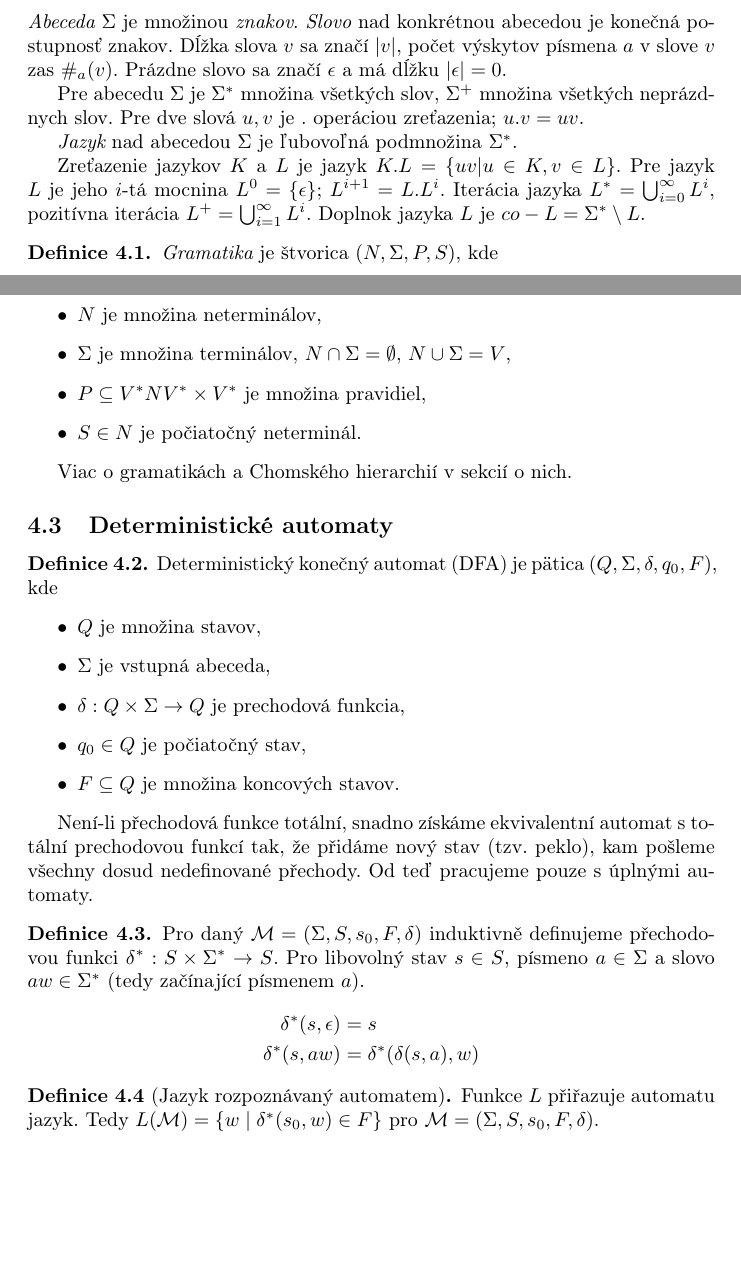
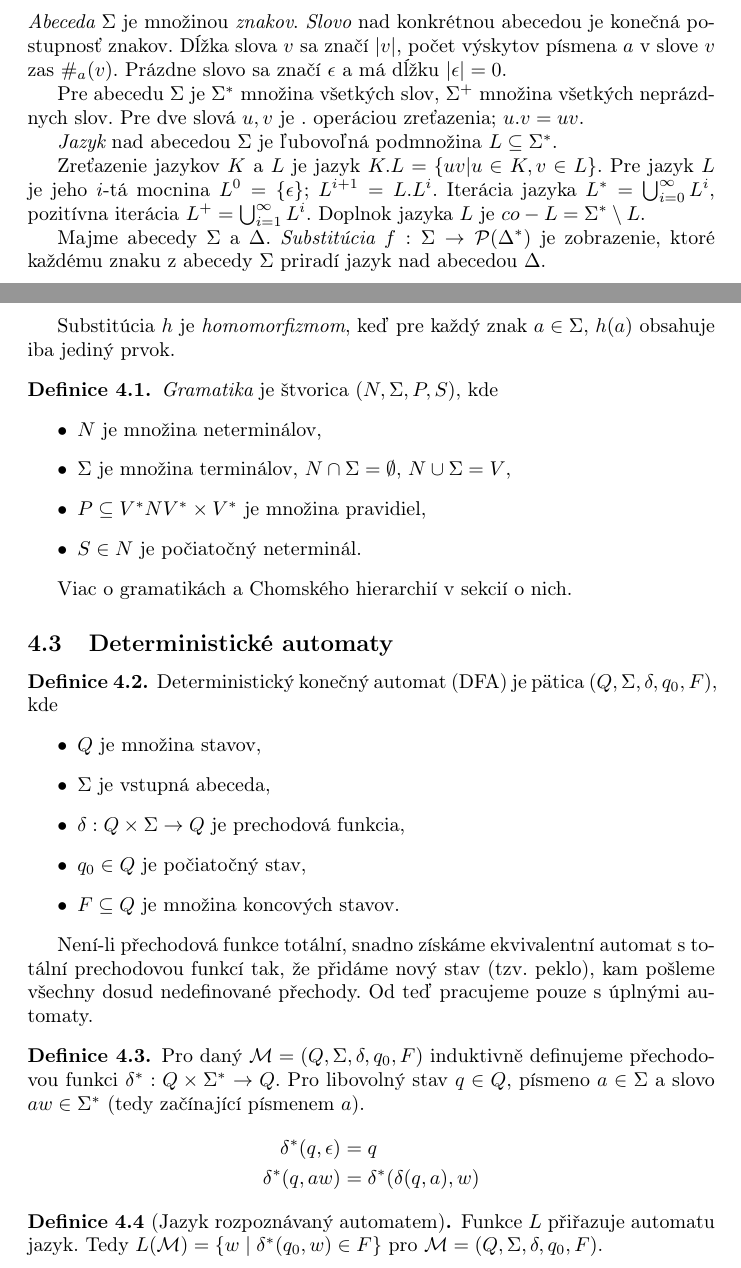
Before and after one commit to OndrejSlamecka/fi_muni_tei_exam, a LaTeX document (main.tex, which reads automata.tex): two parts of pages 45 and 46 of 82 before the commit and two parts of pages 45 and 46 of 83 after it, joined at a grey line, cut so that both start at the same text, the shorter picture padded with empty space. Compiled offline with pdfLaTeX.

Commit message:
Update automata.tex
automata text fixes

```diff
--- a/automata.tex
+++ b/automata.tex
@@ -43,13 +43,20 @@ Pre abecedu $\Sigma$ je $\Sigma^*$ množina všetkých slov,
 $\Sigma^+$ množina všetkých neprázdnych slov. Pre dve slová
 $u,v$ je $.$ operáciou zreťazenia; $u.v=uv$.
 
-{\em Jazyk} nad abecedou $\Sigma$ je ľubovoľná podmnožina $\Sigma^*$.
+{\em Jazyk} nad abecedou $\Sigma$ je ľubovoľná podmnožina $L \subseteq\Sigma^*$.
 
 Zreťazenie jazykov $K$ a $L$ je jazyk $K.L=\{ uv | u \in K, v \in L\}$.
-Pre jazyk $L$ je jeho $i$-tá mocnina $L^0=\{\epsilon\}$; $L^{i+1}=L.L^i$.
+Pre jazyk~$L$ je jeho $i$-tá mocnina $L^0=\{\epsilon\}$; $L^{i+1}=L.L^i$.
 Iterácia jazyka $L^*=\bigcup_{i=0}^{\infty} L^i$, pozitívna
 iterácia $L^+=\bigcup_{i=1}^{\infty} L^i$. Doplnok
 jazyka $L$ je $co-L=\Sigma^* \setminus L$.
+
+Majme abecedy $\Sigma$ a $\Delta$. {\em Substitúcia} $f : \Sigma \to \powerset{\Delta^*}$
+je zobrazenie, ktoré každému znaku z abecedy $\Sigma$ priradí
+jazyk nad abecedou $\Delta$.
+
+Substitúcia $h$ je {\em homomorfizmom}, keď pre každý znak $a \in \Sigma$,
+$h(a)$ obsahuje iba jediný prvok.
 
 \begin{definition}
 	{\em Gramatika} je štvorica $(N, \Sigma, P, S)$, kde
@@ -82,21 +89,21 @@ všechny dosud nedefinované přechody. Od teď pracujeme pouze s~úplnými
 automaty.
 
 \begin{definition}
-    Pro daný $\mathcal{M} = (\Sigma, S, s_0, F, \delta)$
+    Pro daný $\mathcal{M} = (Q, \Sigma, \delta, q_0, F)$
     induktivně definujeme přechodovou funkci
-    $\delta^* : S \times \Sigma^* \to S$.
-    Pro libovolný stav $s \in S$, písmeno $a \in \Sigma$ a
+    $\delta^* : Q \times \Sigma^* \to Q$.
+    Pro libovolný stav $q \in Q$, písmeno $a \in \Sigma$ a
     slovo $aw \in \Sigma^*$ (tedy začínající písmenem $a$).
 \begin{align*}
-    \delta^*(s, \epsilon) &= s \\
-    \delta^*(s, aw) &= \delta^*(\delta(s,a), w)
+    \delta^*(q, \epsilon) &= q \\
+    \delta^*(q, aw) &= \delta^*(\delta(q,a), w)
 \end{align*}
 \end{definition}
 
 \begin{definition}[Jazyk rozpoznávaný automatem]
     Funkce $L$ přiřazuje automatu jazyk. Tedy
-    $L(\mathcal{M}) = \{ w \mid \delta^*(s_0, w) \in F \}$
-    pro $\mathcal{M} = (\Sigma, S, s_0, F, \delta)$.
+    $L(\mathcal{M}) = \{ w \mid \delta^*(q_0, w) \in F \}$
+    pro $\mathcal{M} = (Q, \Sigma, \delta, q_0, F)$.
     %Definujeme funkci $L : \mathfrak{M} \to \powerset{\Sigma^*}$.
 \end{definition}
 
```
Also changed, not shown: automata.tex (10 more changed lines).
